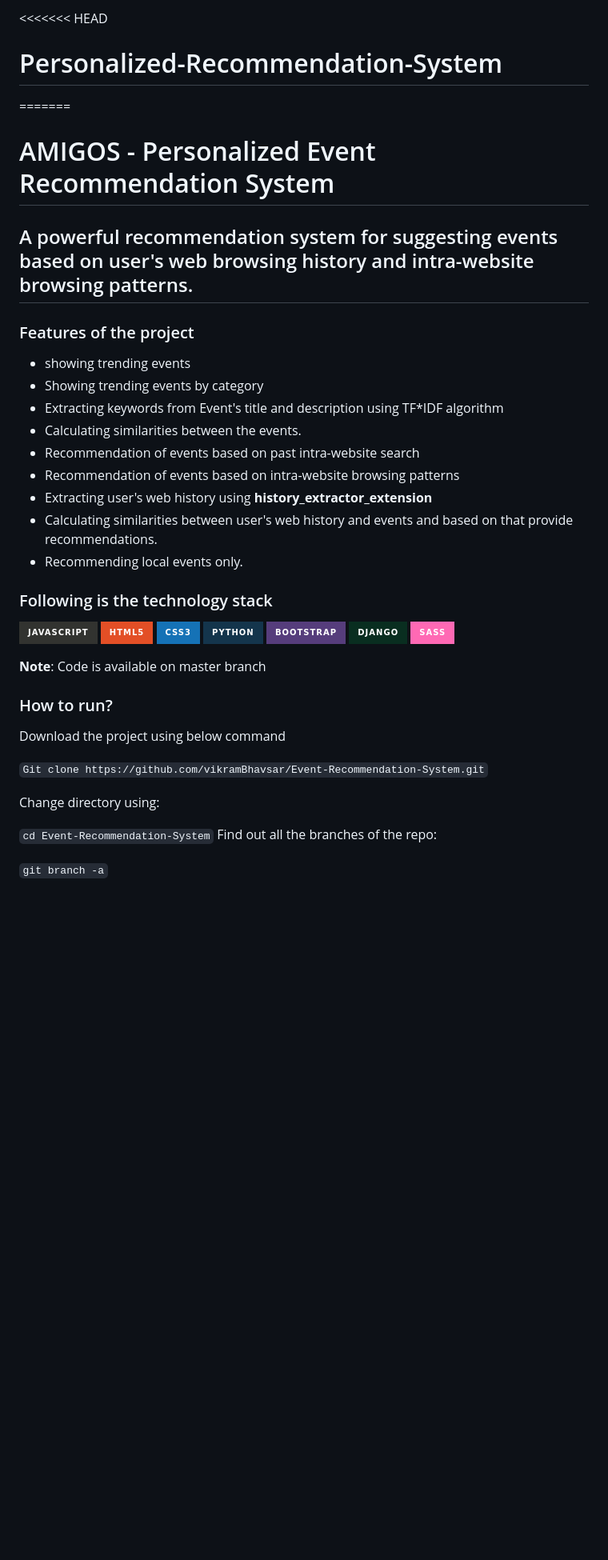
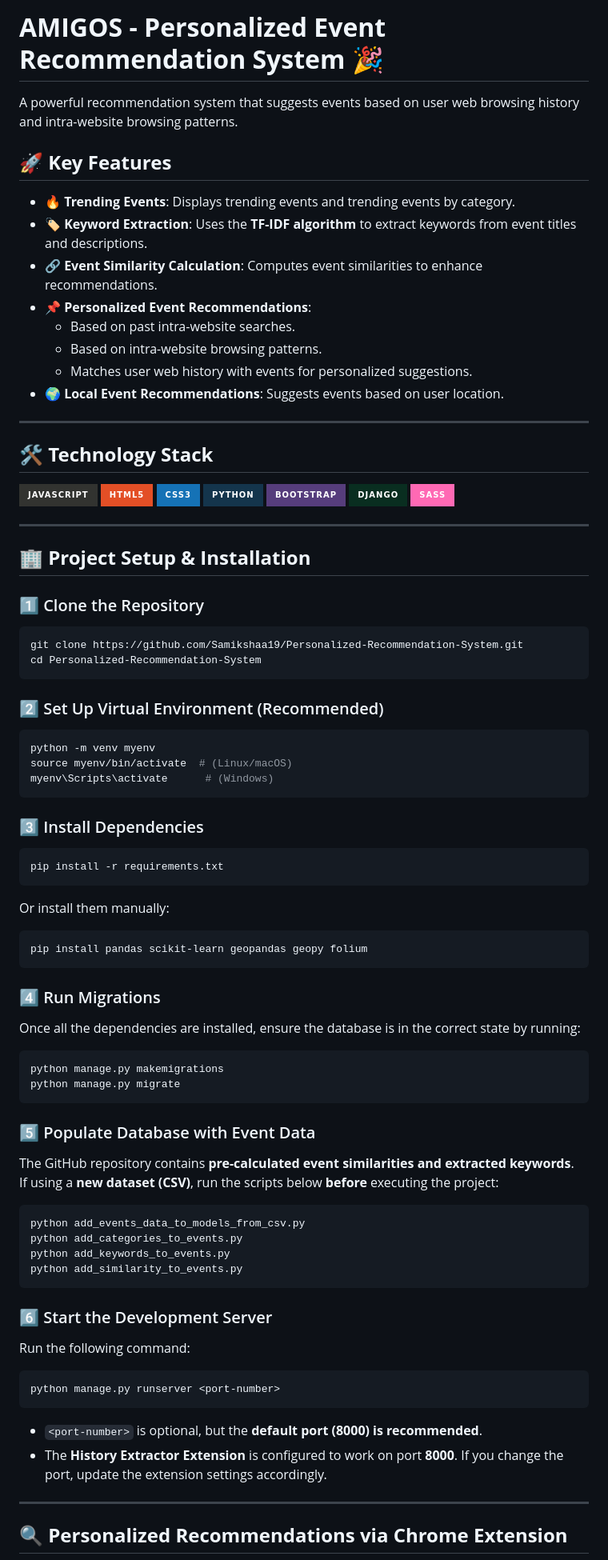
Before and after one commit to Samikshaa19/Personalized-Recommendation-System, a Markdown page: README.md, the part around the change printed below. Shown: that part at 80% size. GitHub-like rendering; badges without logos; blank space fills up the shorter version.

````diff
--- a/README.md
+++ b/README.md
@@ -1,44 +1,78 @@
-<<<<<<< HEAD
-# Personalized-Recommendation-System
-=======
-# AMIGOS - Personalized Event Recommendation System
+# **AMIGOS - Personalized Event Recommendation System** 🎉
 
-## A powerful recommendation system for suggesting events based on user's web browsing history and intra-website browsing patterns.
+A powerful recommendation system that suggests events based on user web browsing history and intra-website browsing patterns.
 
-### Features of the project
+## 🚀 **Key Features**
 
-- showing trending events
-- Showing trending events by category
-- Extracting keywords from Event's title and description using TF*IDF algorithm
-- Calculating similarities between the events.
-- Recommendation of events based on past intra-website search
-- Recommendation of events based on intra-website browsing patterns
-- Extracting user's web history using **history_extractor_extension**
-- Calculating similarities between user's web history and events and based on that provide recommendations.
-- Recommending local events only.
+- 🔥 **Trending Events**: Displays trending events and trending events by category.
+- 🏷 **Keyword Extraction**: Uses the **TF-IDF algorithm** to extract keywords from event titles and descriptions.
+- 🔗 **Event Similarity Calculation**: Computes event similarities to enhance recommendations.
+- 📌 **Personalized Event Recommendations**:
+  - Based on past intra-website searches.
+  - Based on intra-website browsing patterns.
+  - Matches user web history with events for personalized suggestions.
+- 🌍 **Local Event Recommendations**: Suggests events based on user location.
 
+---
 
+## 🛠 **Technology Stack**
 
-### Following is the technology stack
 
 <img alt="JavaScript" src="https://img.shields.io/badge/javascript-%23323330.svg?style=for-the-badge&logo=javascript&logoColor=%23F7DF1E"/> <img alt="HTML5" src="https://img.shields.io/badge/html5-%23E34F26.svg?style=for-the-badge&logo=html5&logoColor=white"/> <img alt="CSS3" src="https://img.shields.io/badge/css3-%231572B6.svg?style=for-the-badge&logo=css3&logoColor=white"/> <img alt="Python" src="https://img.shields.io/badge/python-%2314354C.svg?style=for-the-badge&logo=python&logoColor=white"/> <img alt="Bootstrap" src="https://img.shields.io/badge/bootstrap-%23563D7C.svg?style=for-the-badge&logo=bootstrap&logoColor=white"/> <img alt="Django" src="https://img.shields.io/badge/django-%23092E20.svg?style=for-the-badge&logo=django&logoColor=white"/> <img alt="SASS" src="https://img.shields.io/badge/SASS-hotpink.svg?style=for-the-badge&logo=SASS&logoColor=white"/>
 
+---
 
+## 🏢 **Project Setup & Installation**
 
+### 1⃣ Clone the Repository
+```sh
+git clone https://github.com/Samikshaa19/Personalized-Recommendation-System.git
+cd Personalized-Recommendation-System
+```
 
+### 2⃣ Set Up Virtual Environment (Recommended)
+```sh
+python -m venv myenv
+source myenv/bin/activate  # (Linux/macOS)
+myenv\Scripts\activate      # (Windows)
+```
 
-**Note**: Code is available on master branch
+### 3⃣ Install Dependencies
+```sh
+pip install -r requirements.txt
+```
+Or install them manually:
+```sh
+pip install pandas scikit-learn geopandas geopy folium
+```
 
-### How to run?
+### 4⃣ Run Migrations
+Once all the dependencies are installed, ensure the database is in the correct state by running:
+```sh
+python manage.py makemigrations
+python manage.py migrate
+```
 
-Download the project using below command
+### 5⃣ Populate Database with Event Data
+The GitHub repository contains **pre-calculated event similarities and extracted keywords**.
+If using a **new dataset (CSV)**, run the scripts below **before** executing the project:
 
-`Git clone https://github.com/vikramBhavsar/Event-Recommendation-System.git`
+```sh
+python add_events_data_to_models_from_csv.py
+python add_categories_to_events.py
+python add_keywords_to_events.py
+python add_similarity_to_events.py
+```
 
-Change directory using:
+### 6⃣ Start the Development Server
+Run the following command:
+```sh
+python manage.py runserver <port-number>
+```
+- `<port-number>` is optional, but the **default port (8000) is recommended**.
+- The **History Extractor Extension** is configured to work on port **8000**. If you change the port, update the extension settings accordingly.
 
-`cd Event-Recommendation-System`
-Find out all the branches of the repo:
+---
 
-`git branch -a`
+## 🔍 **Personalized Recommendations via Chrome Extension**
 
````
Also changed, not shown: other parts of README.md (+9 -34 lines).
